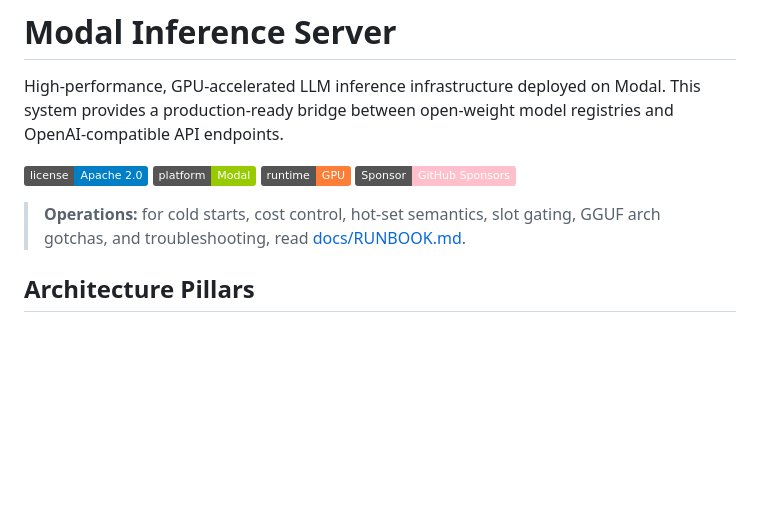
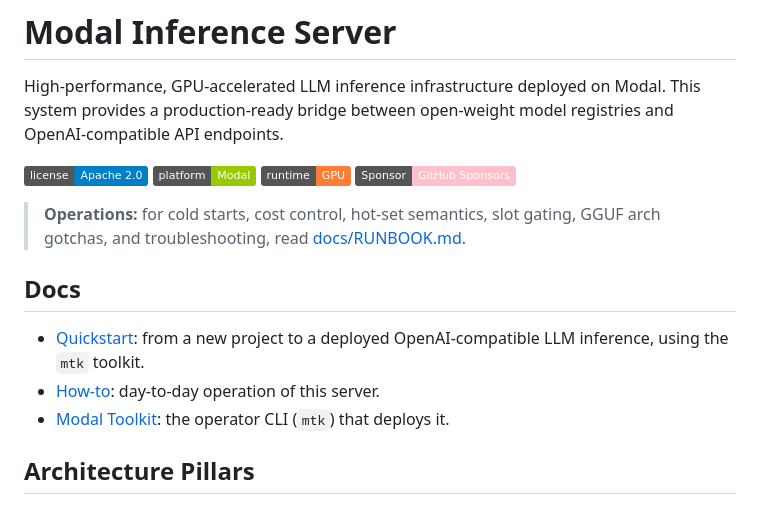
Before and after one commit to kylebrodeur/modal-inference-server, a Markdown page: README.md, the part around the change. GitHub-like rendering; badges without logos; blank space fills up the shorter version.

Commit message:
docs: quickstart and how-to, linked from README

```diff
--- a/README.md
+++ b/README.md
@@ -8,6 +8,12 @@ High-performance, GPU-accelerated LLM inference infrastructure deployed on Modal
 [![Sponsor](https://img.shields.io/badge/Sponsor-GitHub%20Sponsors-pink.svg)](https://github.com/sponsors/kylebrodeur)
 
 > **Operations:** for cold starts, cost control, hot-set semantics, slot gating, GGUF arch gotchas, and troubleshooting, read [docs/RUNBOOK.md](docs/RUNBOOK.md).
+
+## Docs
+
+- [Quickstart](docs/quickstart.md): from a new project to a deployed OpenAI-compatible LLM inference, using the `mtk` toolkit.
+- [How-to](docs/how-to.md): day-to-day operation of this server.
+- [Modal Toolkit](https://github.com/kylebrodeur/modal-toolkit): the operator CLI (`mtk`) that deploys it.
 
 ## Architecture Pillars
 
```
Also changed, not shown: docs/how-to.md (added, +37 -0 lines), docs/quickstart.md (added, +59 -0 lines).
